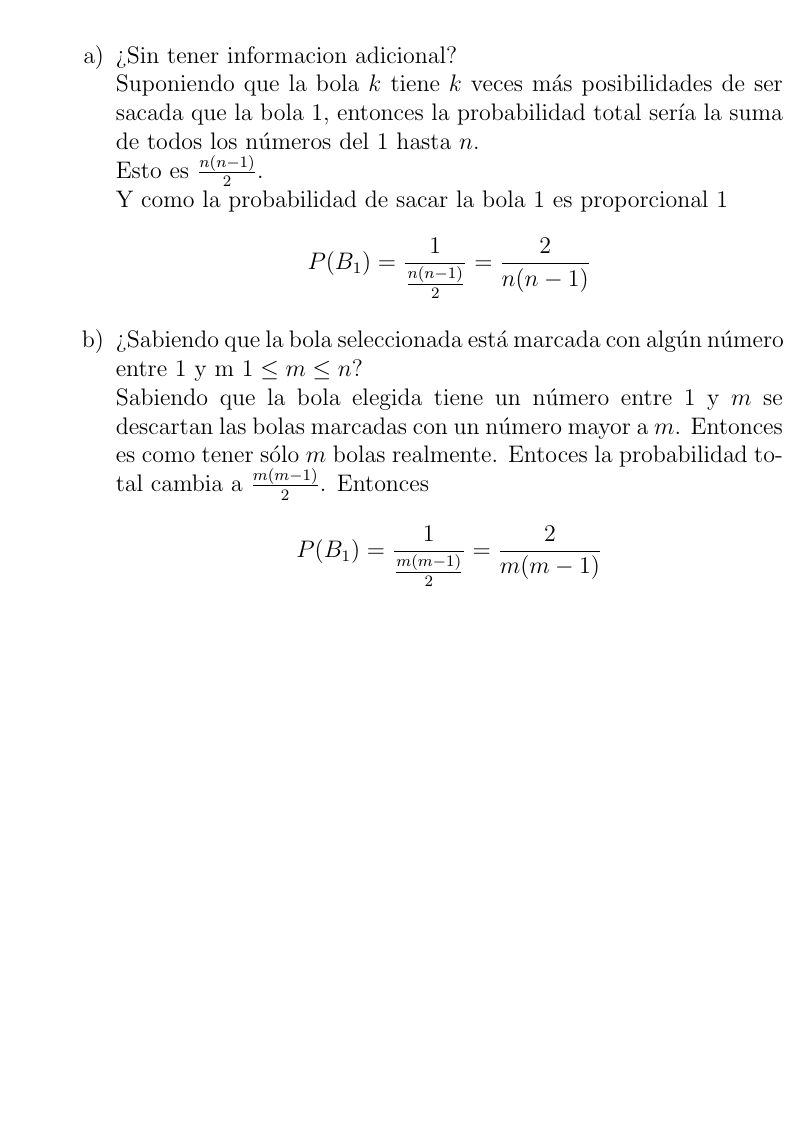
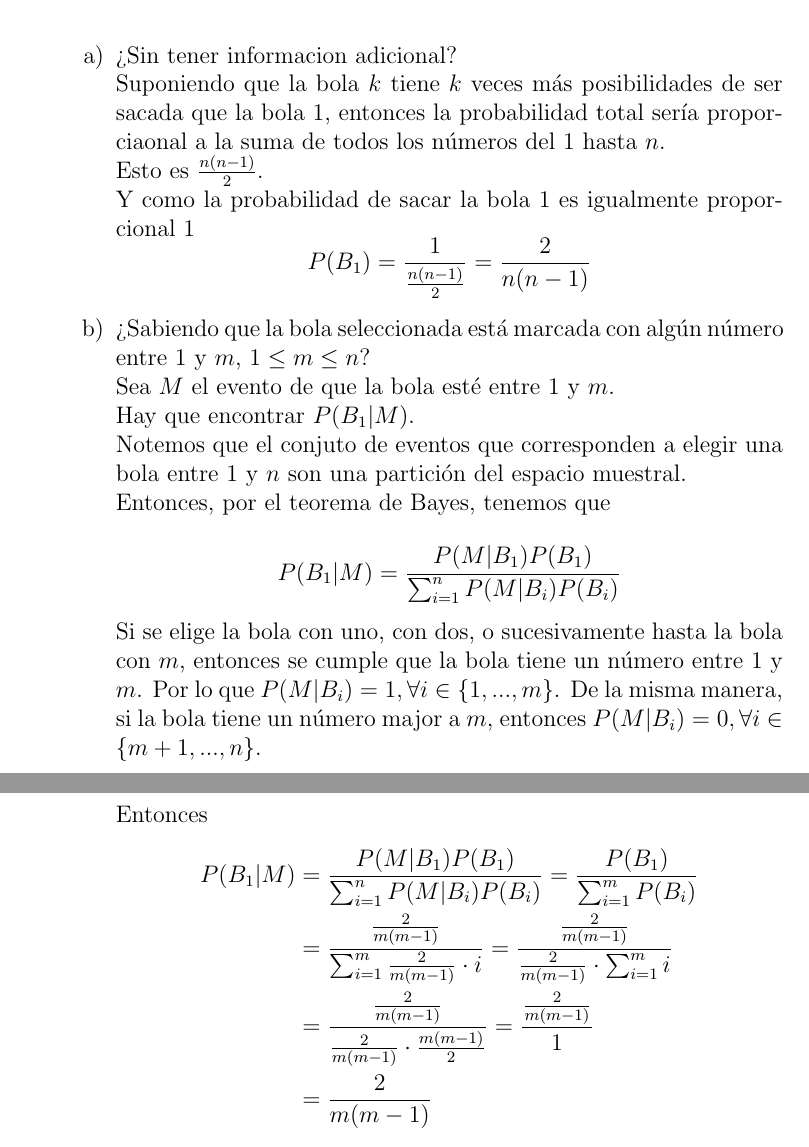
Before and after one commit to Probabilicious/Tarea-III, a LaTeX problem sheet (tarea3.tex): part of page 7 of 8 before the commit and two parts of pages 7 and 8 of 8 after it, the two joined at a grey line, cut so that both start at the same text, the shorter picture padded with empty space. Compiled offline with pdfLaTeX.

Commit message:
Agregando desarrolo al ejercicio 14

```diff
--- a/tarea3.tex
+++ b/tarea3.tex
@@ -290,22 +290,37 @@
  \item{
 	 	¿Sin tener informacion adicional?\\
 		Suponiendo que la bola $k$ tiene $k$ veces más posibilidades de ser sacada que la bola 1,
-		entonces la probabilidad total sería la suma de todos los números del 1 hasta $n$.\\
+		entonces la probabilidad total sería proporciaonal a la suma de todos los números del 1 hasta $n$.\\
 		Esto es $\frac{n(n-1)}{2}$.\\
-		Y como la probabilidad de sacar la bola 1 es proporcional 1
+		Y como la probabilidad de sacar la bola 1 es igualmente  proporcional 1
 		\begin{equation*}
 			P(B_1) = \frac{1}{\frac{n(n-1)}{2}} = \frac{2}{n(n-1)}
 		\end{equation*}
 	}
  \item{
-	 	¿Sabiendo que la bola seleccionada está marcada con algún número entre 1 y m $1\leq m \leq n$?\\
-		Sabiendo que la bola elegida tiene un número entre 1 y $m$ se descartan las
-		bolas marcadas con un número mayor a $m$. Entonces es como tener sólo $m$ bolas
-		realmente. Entoces la probabilidad total cambia a $\frac{m(m-1)}{2}$.
+	 	¿Sabiendo que la bola seleccionada está marcada con algún número entre 1 y $m$, $1\leq m \leq n$?\\
+		Sea $M$ el evento de que la bola esté entre 1 y $m$.\\
+		Hay que encontrar $P(B_1|M)$.\\
+		Notemos que el conjuto de eventos que corresponden a elegir una bola entre 1 y $n$
+		son una partición del espacio muestral.\\
+		Entonces, por el teorema de Bayes, tenemos que
+
+			\[P(B_1|M) = \frac{P(M | B_1)P(B_1)}{\sum_{i = 1}^n P(M|B_i)P(B_i)}\]
+
+		Si se elige la bola con uno, con dos, o sucesivamente hasta la bola con $m$,
+		entonces se cumple que la bola tiene un número entre 1 y $m$. Por lo que
+		$P(M|B_i) = 1, \forall i \in \{1, ..., m\}$. De la misma manera, si la bola
+		tiene un número major a $m$, entonces $P(M|B_i) = 0, \forall i \in \{m+1, ..., n\}$.\\
 		Entonces
-		\begin{equation*}
-			P(B_1) = \frac{1}{\frac{m(m-1)}{2}} = \frac{2}{m(m-1)}
-		\end{equation*}
+		\begin{align*}
+			P(B_1|M) &= \frac{P(M | B_1)P(B_1)}{\sum_{i = 1}^n P(M|B_i)P(B_i)}
+							 = \frac{P(B_1)}{\sum_{i = 1}^m P(B_i)}\\
+							 &= \frac{\frac{2}{m(m-1)}}{\sum_{i = 1}^m \frac{2}{m(m-1)}\cdot i}
+							 = \frac{\frac{2}{m(m-1)}}{\frac{2}{m(m-1)} \cdot \sum_{i = 1}^m i}\\
+							 &= \frac{\frac{2}{m(m-1)}}{\frac{2}{m(m-1)} \cdot \frac{m(m-1)}{2}}
+							 = \frac{\frac{2}{m(m-1)}}{1}\\
+							 &= \frac{2}{m(m-1)}
+		\end{align*}
 	}
  \end{enumerate}
   }
```
